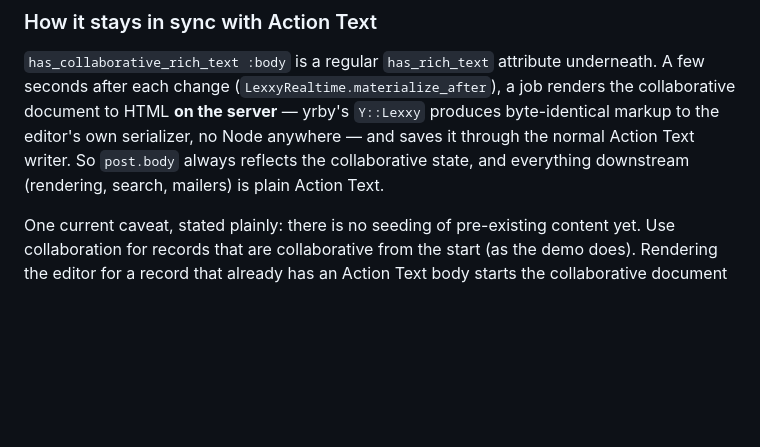
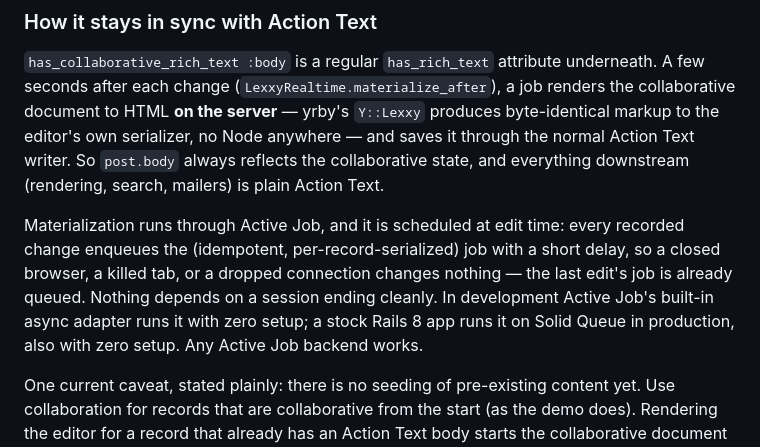
Before and after one commit to jpcamara/lexxy-realtime, a Markdown page: README.md, the part around the change. Rendered like a GitHub page; blank space fills up the shorter version.

Commit message:
README: materialization is scheduled at edit time
State the reliability property (a closed browser changes nothing — the
last edit already enqueued the job) and the zero-setup reality (async
adapter in development, Solid Queue on stock Rails 8 in production).

```diff
--- a/README.md
+++ b/README.md
@@ -70,6 +70,14 @@ a job renders the collaborative document to HTML **on the server** — yrby's
 Node anywhere — and saves it through the normal Action Text writer. So
 `post.body` always reflects the collaborative state, and everything downstream
 (rendering, search, mailers) is plain Action Text.
+
+Materialization runs through Active Job, and it is scheduled at edit time:
+every recorded change enqueues the (idempotent, per-record-serialized) job with
+a short delay, so a closed browser, a killed tab, or a dropped connection
+changes nothing — the last edit's job is already queued. Nothing depends on a
+session ending cleanly. In development Active Job's built-in async adapter runs
+it with zero setup; a stock Rails 8 app runs it on Solid Queue in production,
+also with zero setup. Any Active Job backend works.
 
 One current caveat, stated plainly: there is no seeding of pre-existing
 content yet. Use collaboration for records that are collaborative from the
```
